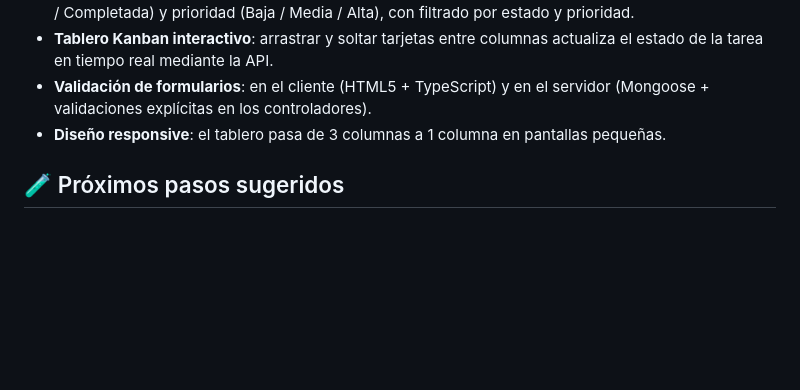
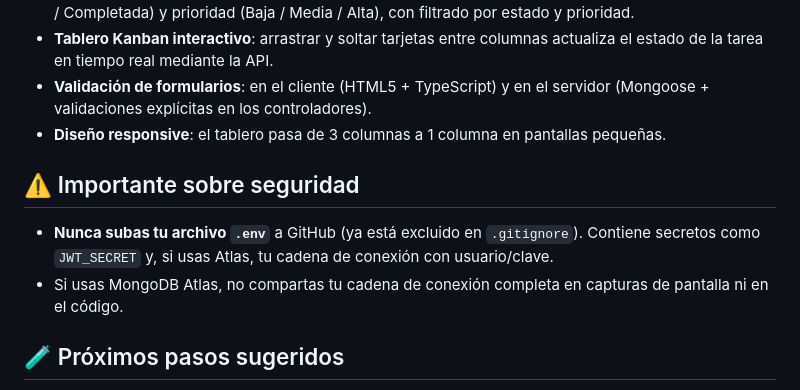
Before and after one commit to migueliin18888-png/taskflow, a Markdown page: README.md, the part around one of its changes. Drawn GitHub-style; blank space fills up the shorter version.

```diff
--- a/README.md
+++ b/README.md
@@ -108,6 +226,14 @@ empieza a crear tareas en el tablero Kanban.
 - **Diseño responsive**: el tablero pasa de 3 columnas a 1 columna en
   pantallas pequeñas.
 
+## ⚠️ Importante sobre seguridad
+
+- **Nunca subas tu archivo `.env`** a GitHub (ya está excluido en
+  `.gitignore`). Contiene secretos como `JWT_SECRET` y, si usas Atlas, tu
+  cadena de conexión con usuario/clave.
+- Si usas MongoDB Atlas, no compartas tu cadena de conexión completa en
+  capturas de pantalla ni en el código.
+
 ## 🧪 Próximos pasos sugeridos
 
 - Agregar pruebas automatizadas (Jest / Supertest) para los endpoints.
```
Also changed, not shown: other parts of README.md (+147 -29 lines).
